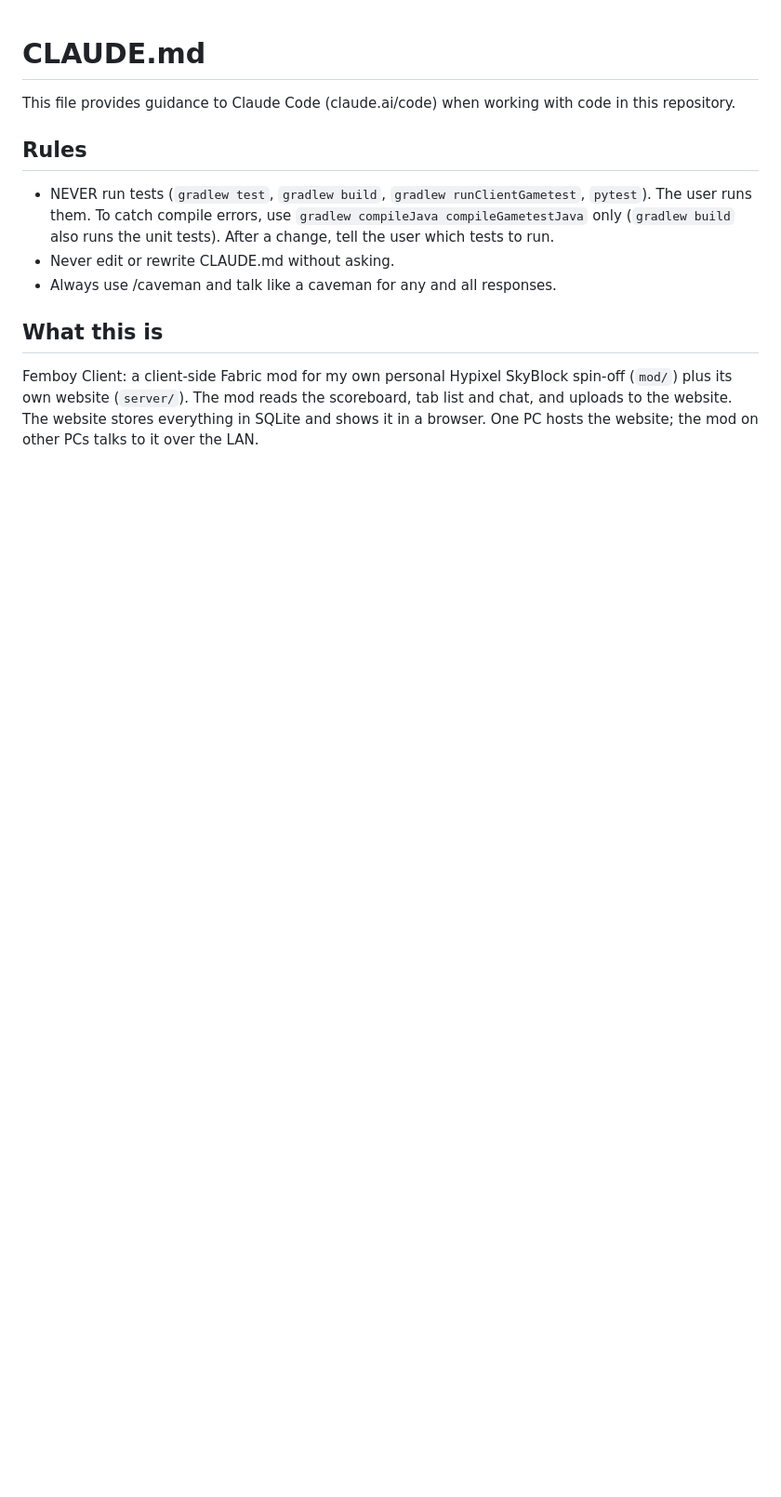
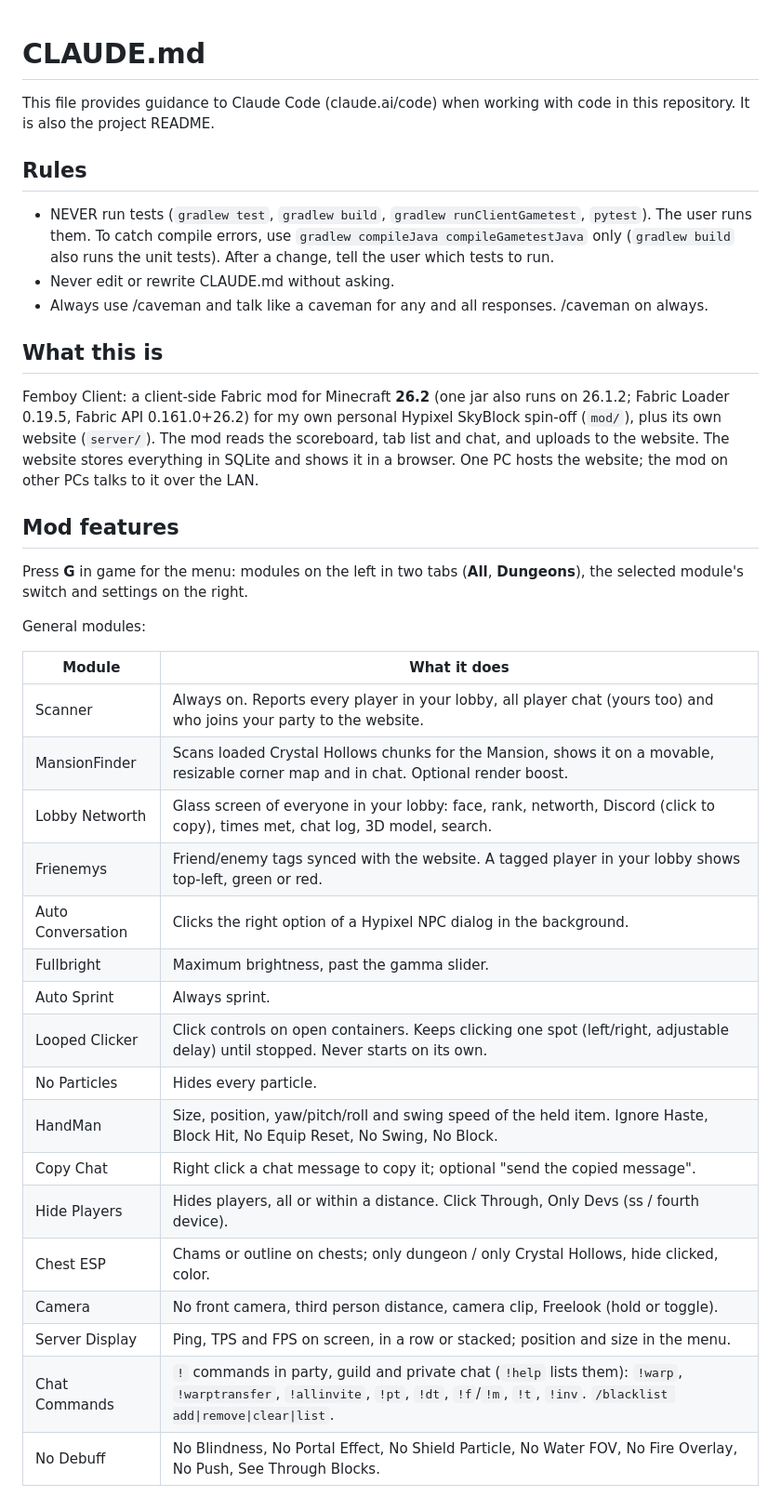
Before and after one commit to Slowone11/femboyclient, a Markdown page: CLAUDE.md, the part around one of its changes. Shown at 93% size. GitHub-like rendering; blank space fills up the shorter version.

```diff
--- a/CLAUDE.md
+++ b/CLAUDE.md
@@ -1,14 +1,40 @@
 # CLAUDE.md
 
-This file provides guidance to Claude Code (claude.ai/code) when working with code in this repository.
+This file provides guidance to Claude Code (claude.ai/code) when working with code in this repository. It is also the project README.
 
 ## Rules
 
 - NEVER run tests (`gradlew test`, `gradlew build`, `gradlew runClientGametest`, `pytest`). The user runs them. To catch compile errors, use `gradlew compileJava compileGametestJava` only (`gradlew build` also runs the unit tests). After a change, tell the user which tests to run.
 - Never edit or rewrite CLAUDE.md without asking.
-- Always use /caveman and talk like a caveman for any and all responses.
-
+- Always use /caveman and talk like a caveman for any and all responses. /caveman on always.
 
 ## What this is
 
-Femboy Client: a client-side Fabric mod for my own personal Hypixel SkyBlock spin-off (`mod/`) plus its own website (`server/`). The mod reads the scoreboard, tab list and chat, and uploads to the website. The website stores everything in SQLite and shows it in a browser. One PC hosts the website; the mod on other PCs talks to it over the LAN.
+Femboy Client: a client-side Fabric mod for Minecraft **26.2** (one jar also runs on 26.1.2; Fabric Loader 0.19.5, Fabric API 0.161.0+26.2) for my own personal Hypixel SkyBlock spin-off (`mod/`), plus its own website (`server/`). The mod reads the scoreboard, tab list and chat, and uploads to the website. The website stores everything in SQLite and shows it in a browser. One PC hosts the website; the mod on other PCs talks to it over the LAN.
+
+## Mod features
+
+Press **G** in game for the menu: modules on the left in two tabs (**All**, **Dungeons**), the selected module's switch and settings on the right.
+
+General modules:
+
+| Module | What it does |
+|---|---|
+| Scanner | Always on. Reports every player in your lobby, all player chat (yours too) and who joins your party to the website. |
+| MansionFinder | Scans loaded Crystal Hollows chunks for the Mansion, shows it on a movable, resizable corner map and in chat. Optional render boost. |
+| Lobby Networth | Glass screen of everyone in your lobby: face, rank, networth, Discord (click to copy), times met, chat log, 3D model, search. |
+| Frienemys | Friend/enemy tags synced with the website. A tagged player in your lobby shows top-left, green or red. |
+| Auto Conversation | Clicks the right option of a Hypixel NPC dialog in the background. |
+| Fullbright | Maximum brightness, past the gamma slider. |
+| Auto Sprint | Always sprint. |
+| Looped Clicker | Click controls on open containers. Keeps clicking one spot (left/right, adjustable delay) until stopped. Never starts on its own. |
+| No Particles | Hides every particle. |
+| HandMan | Size, position, yaw/pitch/roll and swing speed of the held item. Ignore Haste, Block Hit, No Equip Reset, No Swing, No Block. |
+| Copy Chat | Right click a chat message to copy it; optional "send the copied message". |
+| Hide Players | Hides players, all or within a distance. Click Through, Only Devs (ss / fourth device). |
+| Chest ESP | Chams or outline on chests; only dungeon / only Crystal Hollows, hide clicked, color. |
+| Camera | No front camera, third person distance, camera clip, Freelook (hold or toggle). |
+| Server Display | Ping, TPS and FPS on screen, in a row or stacked; position and size in the menu. |
+| Chat Commands | `!` commands in party, guild and private chat (`!help` lists them): `!warp`, `!warptransfer`, `!allinvite`, `!pt`, `!dt`, `!f`/`!m`, `!t`, `!inv`. `/blacklist add\|remove\|clear\|list`. |
+| No Debuff | No Blindness, No Portal Effect, No Shield Particle, No Water FOV, No Fire Overlay, No Push, See Through Blocks. |
+
```
Also changed, not shown: other parts of CLAUDE.md (+44 -7 lines).
